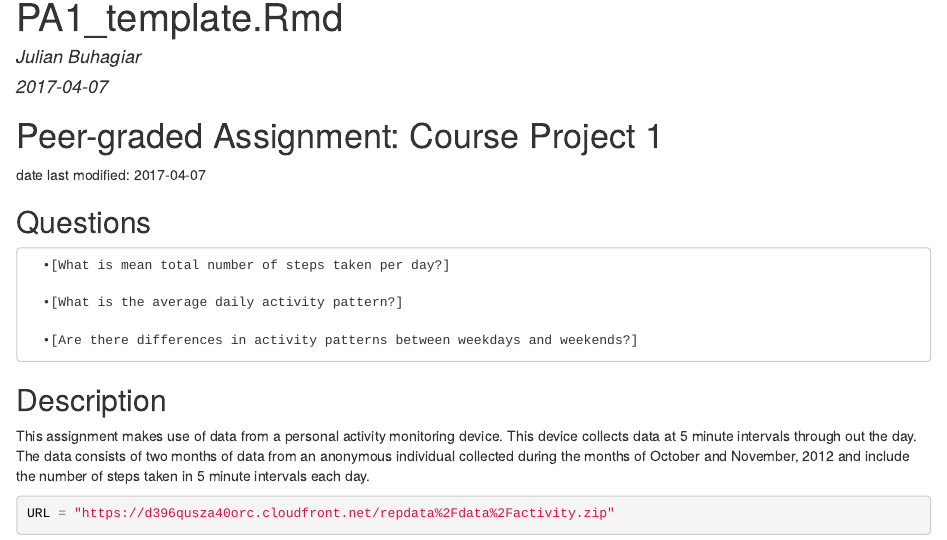
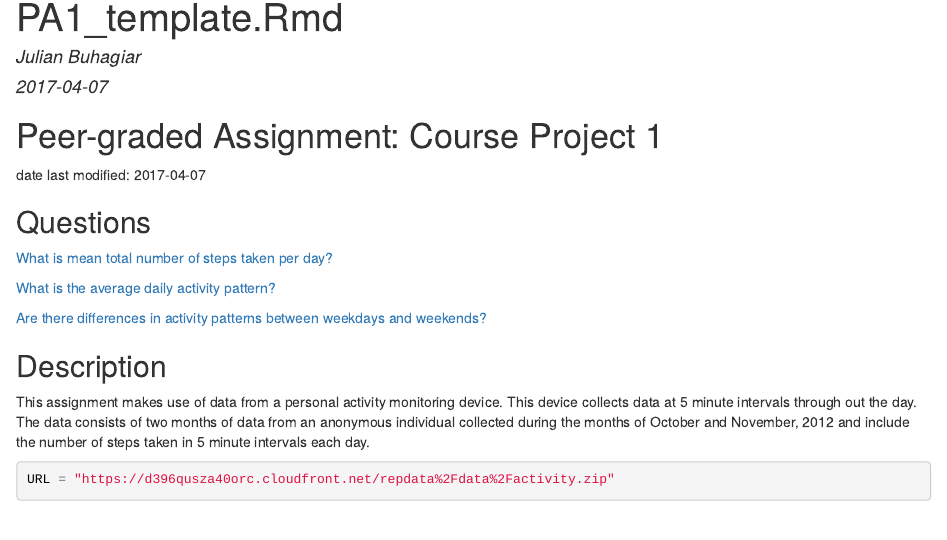
Before and after one commit to JulesBuh/RepData_PeerAssessment, an R Markdown document (PA1_template.Rmd): the page in a window 1100 px wide, from its top. The pictures show the output file PA1_template.html that the author committed with the source, opened offline.

Commit message:
mdHyperlinks
end of page reference hyperlinks used instead

```diff
--- a/PA1_template.Rmd
+++ b/PA1_template.Rmd
@@ -23,11 +23,11 @@ rm(Runtime)
 
 ## Questions
 
-      •[What is mean total number of steps taken per day?][1]
+[What is mean total number of steps taken per day?][1]
 
-      •[What is the average daily activity pattern?][2]
+[What is the average daily activity pattern?][2]
 
-      •[Are there differences in activity patterns between weekdays and weekends?][3]
+[Are there differences in activity patterns between weekdays and weekends?][3]
 
 
 ## Description
```
Also changed, not shown: PA1_template.html.
